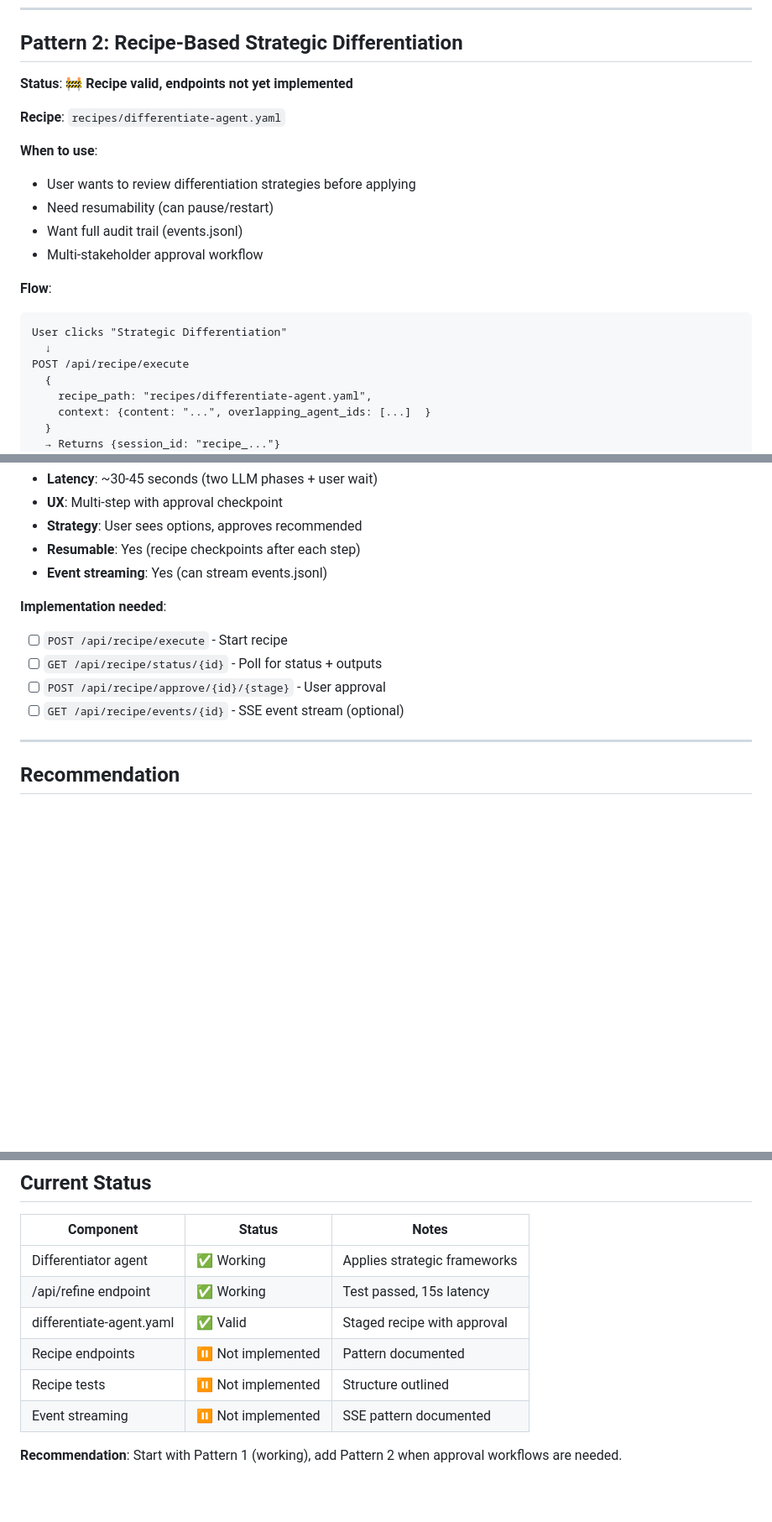
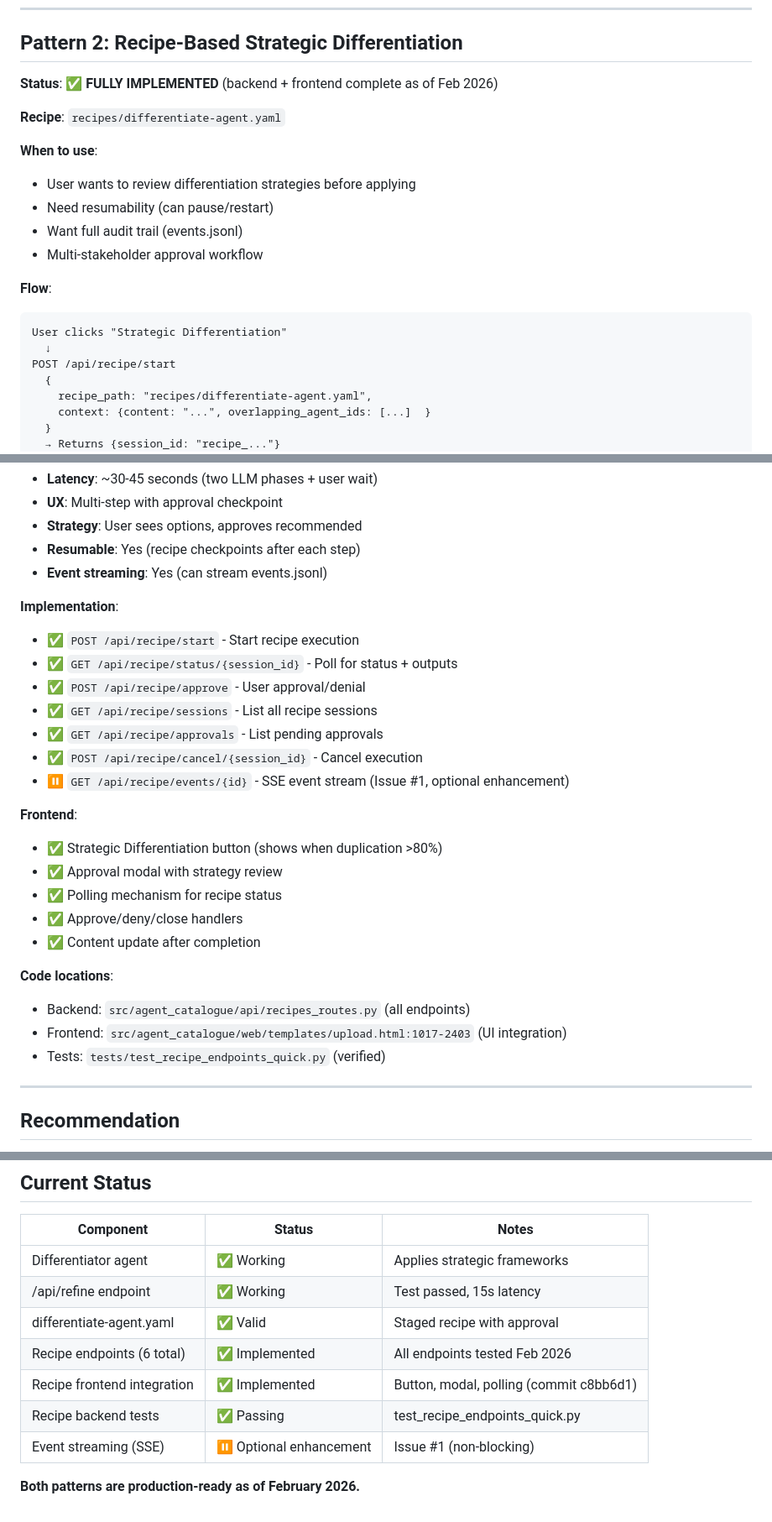
Before and after one commit to colombod/amplifier-agent-catalogue, a Markdown page: docs/DIFFERENTIATION_PATTERNS.md, 3 parts joined by grey strips. Shown at 84% size. GitHub-like rendering; blank space fills up the shorter version.

````diff
--- a/docs/DIFFERENTIATION_PATTERNS.md
+++ b/docs/DIFFERENTIATION_PATTERNS.md
@@ -51,7 +51,7 @@ Returns RefineResponse (~15 seconds)
 
 ## Pattern 2: Recipe-Based Strategic Differentiation
 
-**Status**: 🚧 **Recipe valid, endpoints not yet implemented**
+**Status**: ✅ **FULLY IMPLEMENTED** (backend + frontend complete as of Feb 2026)
 
 **Recipe**: `recipes/differentiate-agent.yaml`
 
@@ -65,7 +65,7 @@ Returns RefineResponse (~15 seconds)
 ```
 User clicks "Strategic Differentiation"
   ↓
-POST /api/recipe/execute
+POST /api/recipe/start
   {
     recipe_path: "recipes/differentiate-agent.yaml",
     context: {content: "...", overlapping_agent_ids: [...]  }
@@ -124,11 +124,26 @@ For multi-choice UX (let user pick strategy 1, 2, or 3), use Pattern 1 with enha
 - **Resumable**: Yes (recipe checkpoints after each step)
 - **Event streaming**: Yes (can stream events.jsonl)
 
-**Implementation needed**:
-- [ ] `POST /api/recipe/execute` - Start recipe
-- [ ] `GET /api/recipe/status/{id}` - Poll for status + outputs
-- [ ] `POST /api/recipe/approve/{id}/{stage}` - User approval
-- [ ] `GET /api/recipe/events/{id}` - SSE event stream (optional)
+**Implementation**:
+- ✅ `POST /api/recipe/start` - Start recipe execution
+- ✅ `GET /api/recipe/status/{session_id}` - Poll for status + outputs
+- ✅ `POST /api/recipe/approve` - User approval/denial
+- ✅ `GET /api/recipe/sessions` - List all recipe sessions
+- ✅ `GET /api/recipe/approvals` - List pending approvals
+- ✅ `POST /api/recipe/cancel/{session_id}` - Cancel execution
+- ⏸️ `GET /api/recipe/events/{id}` - SSE event stream (Issue #1, optional enhancement)
+
+**Frontend**:
+- ✅ Strategic Differentiation button (shows when duplication >80%)
+- ✅ Approval modal with strategy review
+- ✅ Polling mechanism for recipe status
+- ✅ Approve/deny/close handlers
+- ✅ Content update after completion
+
+**Code locations**:
+- Backend: `src/agent_catalogue/api/recipes_routes.py` (all endpoints)
+- Frontend: `src/agent_catalogue/web/templates/upload.html:1017-2403` (UI integration)
+- Tests: `tests/test_recipe_endpoints_quick.py` (verified)
 
 ---
 
@@ -347,8 +362,9 @@ def test_recipe_flow():
 | Differentiator agent | ✅ Working | Applies strategic frameworks |
 | /api/refine endpoint | ✅ Working | Test passed, 15s latency |
 | differentiate-agent.yaml | ✅ Valid | Staged recipe with approval |
-| Recipe endpoints | ⏸️  Not implemented | Pattern documented |
-| Recipe tests | ⏸️  Not implemented | Structure outlined |
-| Event streaming | ⏸️  Not implemented | SSE pattern documented |
+| Recipe endpoints (6 total) | ✅ Implemented | All endpoints tested Feb 2026 |
+| Recipe frontend integration | ✅ Implemented | Button, modal, polling (commit c8bb6d1) |
+| Recipe backend tests | ✅ Passing | test_recipe_endpoints_quick.py |
+| Event streaming (SSE) | ⏸️  Optional enhancement | Issue #1 (non-blocking) |
 
-**Recommendation**: Start with Pattern 1 (working), add Pattern 2 when approval workflows are needed.
+**Both patterns are production-ready as of February 2026.**
````
Also changed, not shown: README.md (+13 -12 lines), docs/INTEGRATION_SUMMARY.md (+18 -13 lines).
